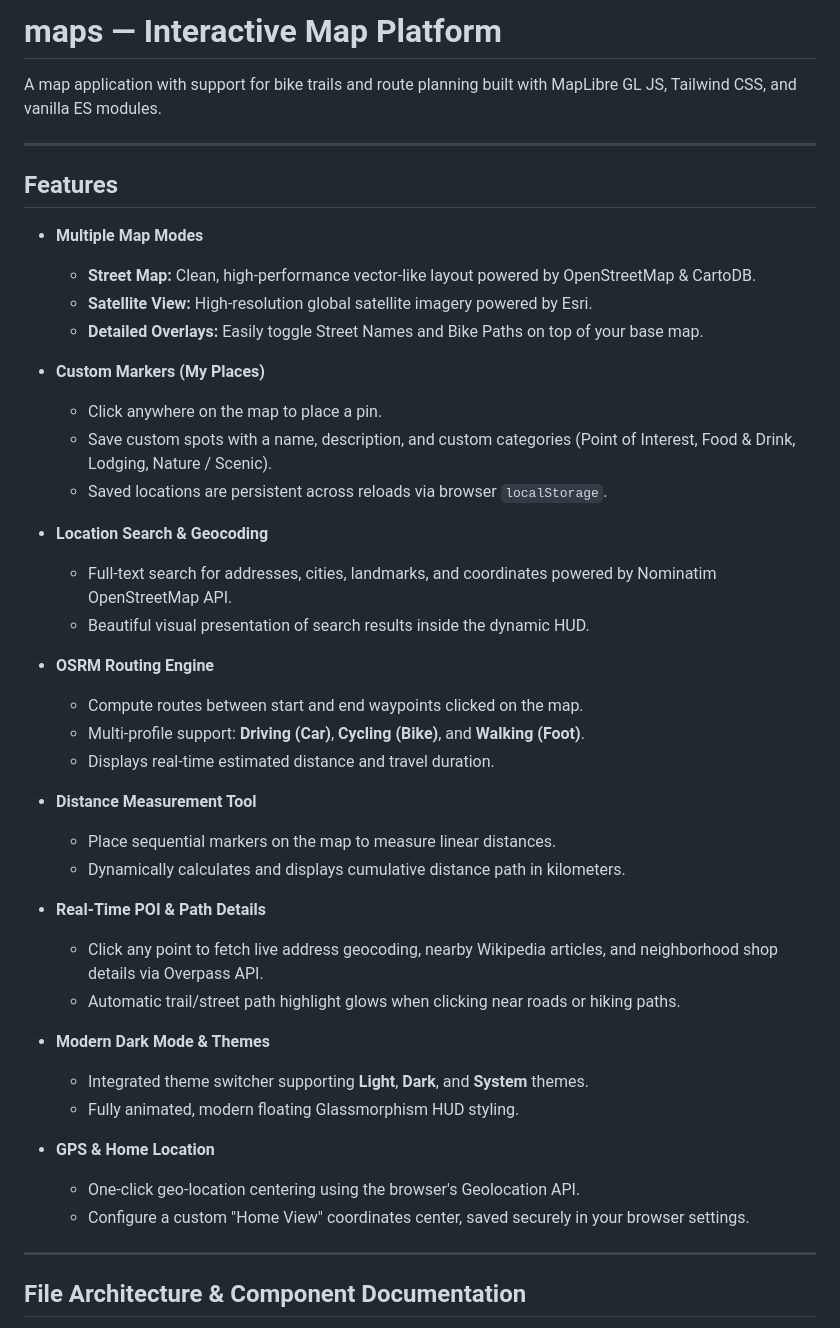
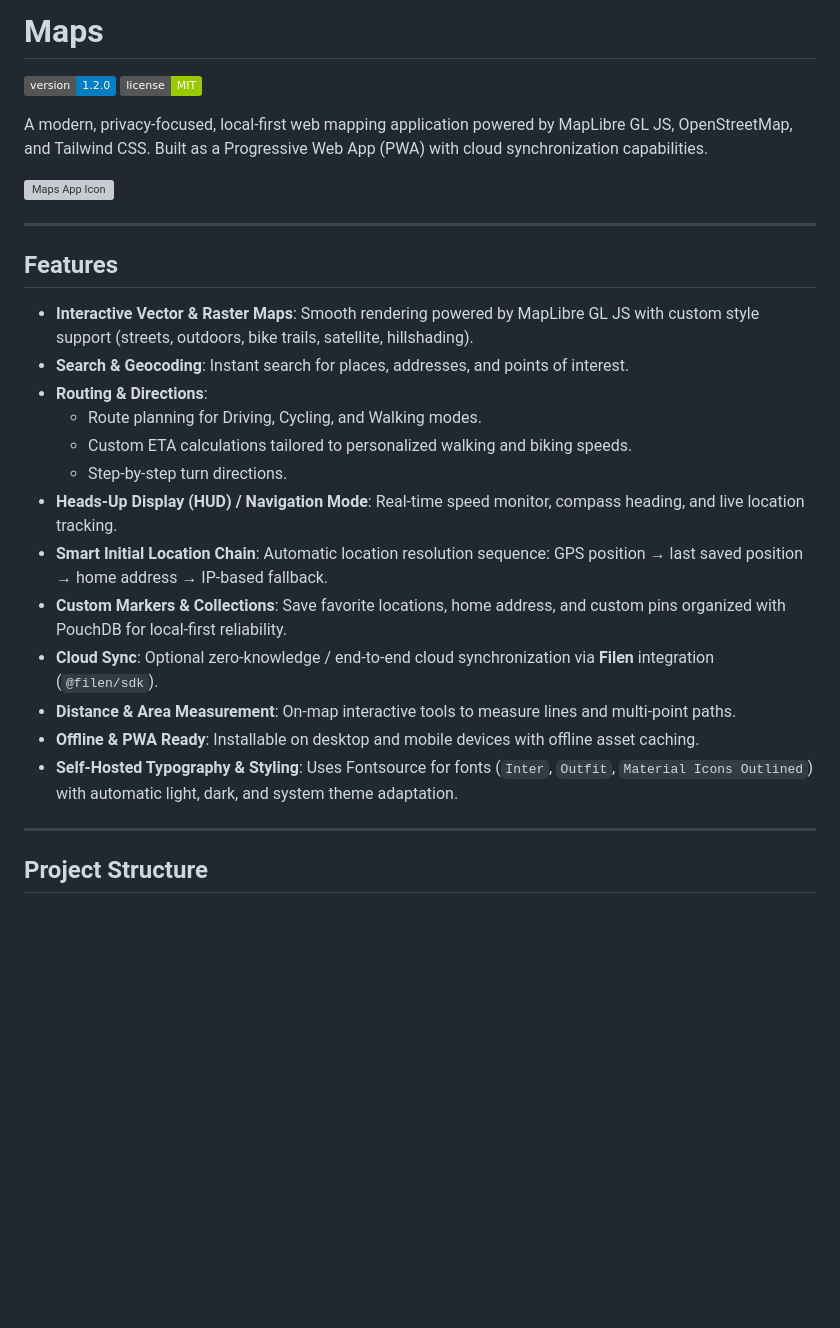
Before and after one commit to FrancoFantomius/maps, a Markdown page: README.md, the part around one of its changes. GitHub-like rendering; badges without logos; blank space fills up the shorter version; grey boxes are pictures that could not be loaded.

Commit message:
docs: update README with project overview, architecture, and deployment instructions

```diff
--- a/README.md
+++ b/README.md
@@ -1,46 +1,31 @@
-# maps — Interactive Map Platform
-A map application with support for bike trails and route planning built with MapLibre GL JS, Tailwind CSS, and vanilla ES modules.
+# Maps
+
+![Version](https://img.shields.io/badge/version-1.2.0-blue.svg)
+![License](https://img.shields.io/badge/license-MIT-green.svg)
+
+A modern, privacy-focused, local-first web mapping application powered by MapLibre GL JS, OpenStreetMap, and Tailwind CSS. Built as a Progressive Web App (PWA) with cloud synchronization capabilities.
+
+![Maps App Icon](img/icons/maps_x192.png)
 
 ---
 
 ## Features
 
-- **Multiple Map Modes**
-  - **Street Map:** Clean, high-performance vector-like layout powered by OpenStreetMap & CartoDB.
-  - **Satellite View:** High-resolution global satellite imagery powered by Esri.
-  - **Detailed Overlays:** Easily toggle Street Names and Bike Paths on top of your base map.
-
-- **Custom Markers (My Places)**
-  - Click anywhere on the map to place a pin.
-  - Save custom spots with a name, description, and custom categories (Point of Interest, Food & Drink, Lodging, Nature / Scenic).
-  - Saved locations are persistent across reloads via browser `localStorage`.
-
-- **Location Search & Geocoding**
-  - Full-text search for addresses, cities, landmarks, and coordinates powered by Nominatim OpenStreetMap API.
-  - Beautiful visual presentation of search results inside the dynamic HUD.
-
-- **OSRM Routing Engine**
-  - Compute routes between start and end waypoints clicked on the map.
-  - Multi-profile support: **Driving (Car)**, **Cycling (Bike)**, and **Walking (Foot)**.
-  - Displays real-time estimated distance and travel duration.
-
-- **Distance Measurement Tool**
-  - Place sequential markers on the map to measure linear distances.
-  - Dynamically calculates and displays cumulative distance path in kilometers.
-
-- **Real-Time POI & Path Details**
-  - Click any point to fetch live address geocoding, nearby Wikipedia articles, and neighborhood shop details via Overpass API.
-  - Automatic trail/street path highlight glows when clicking near roads or hiking paths.
-
-- **Modern Dark Mode & Themes**
-  - Integrated theme switcher supporting **Light**, **Dark**, and **System** themes.
-  - Fully animated, modern floating Glassmorphism HUD styling.
-
-- **GPS & Home Location**
-  - One-click geo-location centering using the browser's Geolocation API.
-  - Configure a custom "Home View" coordinates center, saved securely in your browser settings.
+- **Interactive Vector & Raster Maps**: Smooth rendering powered by MapLibre GL JS with custom style support (streets, outdoors, bike trails, satellite, hillshading).
+- **Search & Geocoding**: Instant search for places, addresses, and points of interest.
+- **Routing & Directions**:
+  - Route planning for Driving, Cycling, and Walking modes.
+  - Custom ETA calculations tailored to personalized walking and biking speeds.
+  - Step-by-step turn directions.
+- **Heads-Up Display (HUD) / Navigation Mode**: Real-time speed monitor, compass heading, and live location tracking.
+- **Smart Initial Location Chain**: Automatic location resolution sequence: GPS position → last saved position → home address → IP-based fallback.
+- **Custom Markers & Collections**: Save favorite locations, home address, and custom pins organized with PouchDB for local-first reliability.
+- **Cloud Sync**: Optional zero-knowledge / end-to-end cloud synchronization via **Filen** integration (`@filen/sdk`).
+- **Distance & Area Measurement**: On-map interactive tools to measure lines and multi-point paths.
+- **Offline & PWA Ready**: Installable on desktop and mobile devices with offline asset caching.
+- **Self-Hosted Typography & Styling**: Uses Fontsource for fonts (`Inter`, `Outfit`, `Material Icons Outlined`) with automatic light, dark, and system theme adaptation.
 
 ---
 
-## File Architecture & Component Documentation
+## Project Structure
 
```
Also changed, not shown: other parts of README.md (+137 -27 lines).
